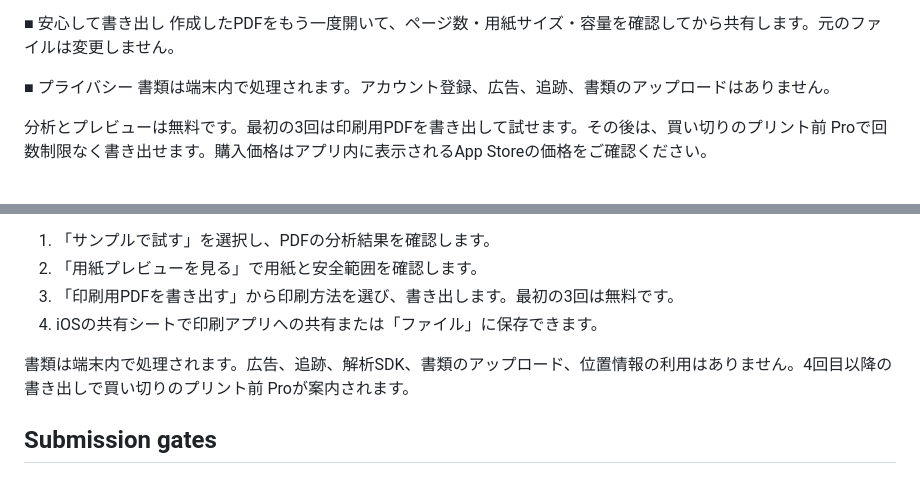
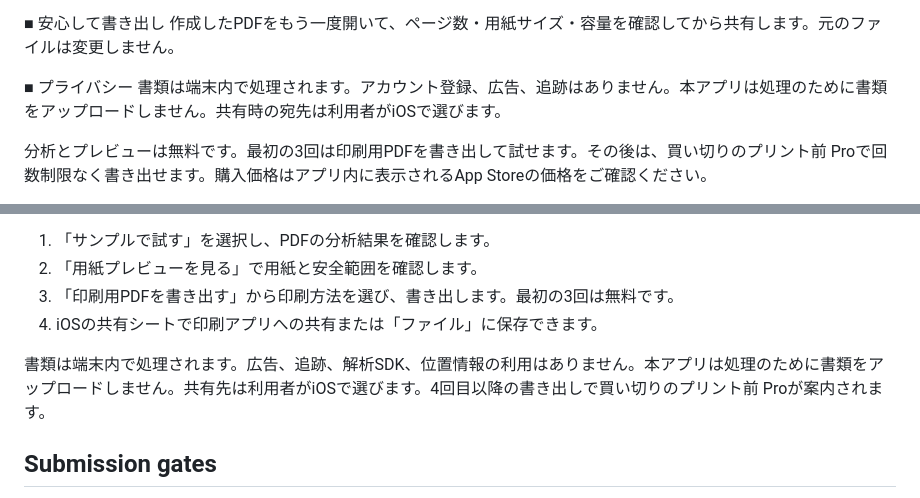
Before and after one commit to lrodeveloperr/Printmae-ios, a Markdown page: AppStore/JP-Release-1.0.md, 2 parts joined by grey strips. Rendered like a GitHub page.

Commit message:
Align document sharing wording with iOS flow

```diff
--- a/AppStore/JP-Release-1.0.md
+++ b/AppStore/JP-Release-1.0.md
@@ -43,7 +43,7 @@ This is the Japanese release listing copy. English is only an optional in-app na
 作成したPDFをもう一度開いて、ページ数・用紙サイズ・容量を確認してから共有します。元のファイルは変更しません。
 
 ■ プライバシー
-書類は端末内で処理されます。アカウント登録、広告、追跡、書類のアップロードはありません。
+書類は端末内で処理されます。アカウント登録、広告、追跡はありません。本アプリは処理のために書類をアップロードしません。共有時の宛先は利用者がiOSで選びます。
 
 分析とプレビューは無料です。最初の3回は印刷用PDFを書き出して試せます。その後は、買い切りのプリント前 Proで回数制限なく書き出せます。購入価格はアプリ内に表示されるApp Storeの価格をご確認ください。
 
@@ -81,7 +81,7 @@ Use a fictional document that genuinely triggers the displayed findings. The bui
 3. 「印刷用PDFを書き出す」から印刷方法を選び、書き出します。最初の3回は無料です。
 4. iOSの共有シートで印刷アプリへの共有または「ファイル」に保存できます。
 
-書類は端末内で処理されます。広告、追跡、解析SDK、書類のアップロード、位置情報の利用はありません。4回目以降の書き出しで買い切りのプリント前 Proが案内されます。
+書類は端末内で処理されます。広告、追跡、解析SDK、位置情報の利用はありません。本アプリは処理のために書類をアップロードしません。共有先は利用者がiOSで選びます。4回目以降の書き出しで買い切りのプリント前 Proが案内されます。
 
 ## Submission gates
 
```
